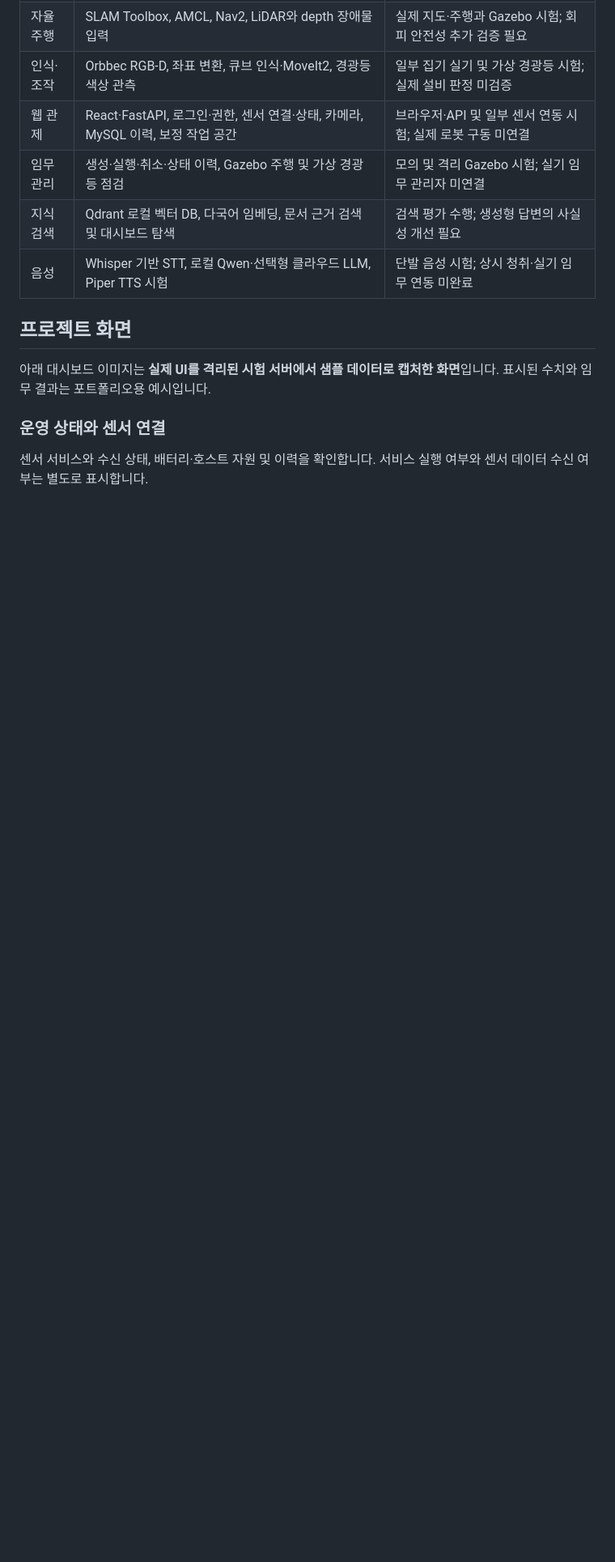
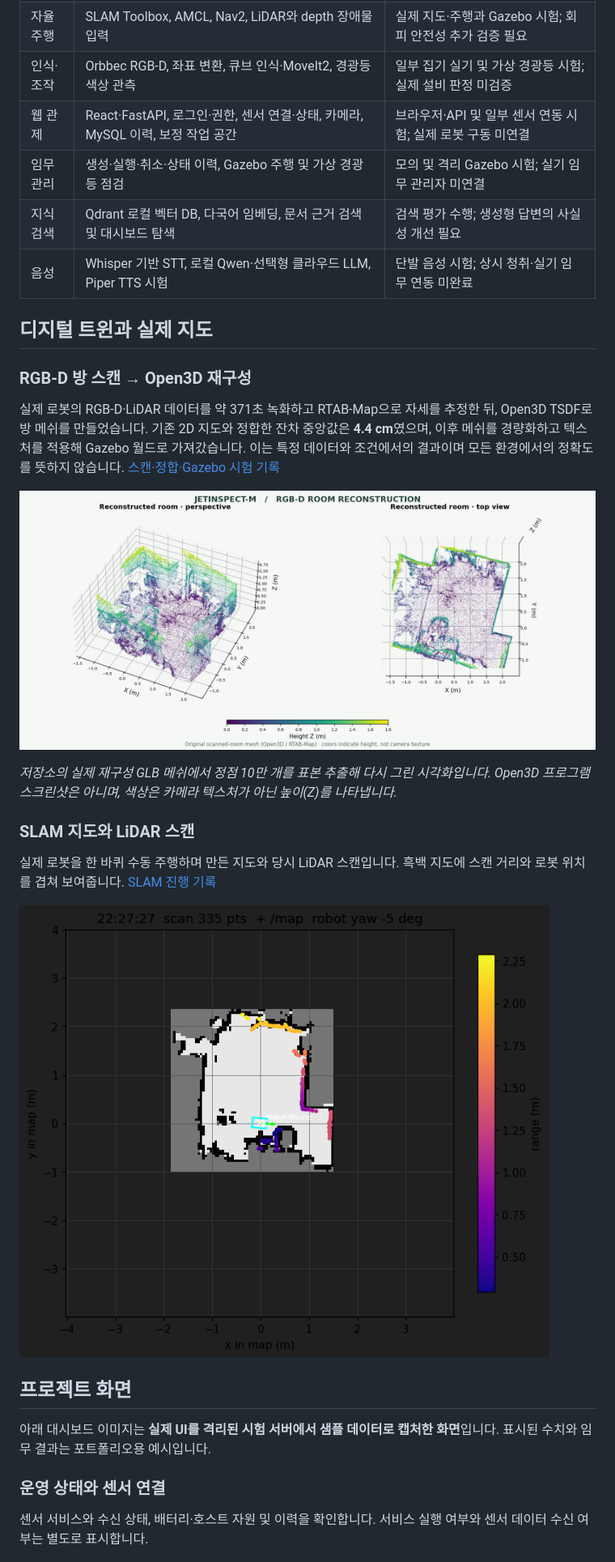
Before and after one commit to hinoonyaso/AI_rover, a Markdown page: README.md, the part around the change. Shown at 81% size. Drawn GitHub-style; pictures changed too: docs/images/digital-twin-reconstructed-mesh.png (added), docs/images/slam-lap1-real-20260922.png (added); blank space fills up the shorter version.

Commit message:
docs: showcase digital twin and real SLAM results

```diff
--- a/README.md
+++ b/README.md
@@ -19,6 +19,22 @@ Hiwonder JetRover의 메카넘 구동부와 로봇팔을 바탕으로, Jetson Or
 | 임무 관리 | 생성·실행·취소·상태 이력, Gazebo 주행 및 가상 경광등 점검 | 모의 및 격리 Gazebo 시험; 실기 임무 관리자 미연결 |
 | 지식 검색 | Qdrant 로컬 벡터 DB, 다국어 임베딩, 문서 근거 검색 및 대시보드 탐색 | 검색 평가 수행; 생성형 답변의 사실성 개선 필요 |
 | 음성 | Whisper 기반 STT, 로컬 Qwen·선택형 클라우드 LLM, Piper TTS 시험 | 단발 음성 시험; 상시 청취·실기 임무 연동 미완료 |
+
+## 디지털 트윈과 실제 지도
+
+### RGB-D 방 스캔 → Open3D 재구성
+
+실제 로봇의 RGB-D·LiDAR 데이터를 약 371초 녹화하고 RTAB-Map으로 자세를 추정한 뒤, Open3D TSDF로 방 메쉬를 만들었습니다. 기존 2D 지도와 정합한 잔차 중앙값은 **4.4 cm**였으며, 이후 메쉬를 경량화하고 텍스처를 적용해 Gazebo 월드로 가져갔습니다. 이는 특정 데이터와 조건에서의 결과이며 모든 환경에서의 정확도를 뜻하지 않습니다. [스캔·정합·Gazebo 시험 기록](docs/benchmarks/sim/room_scan_20261014.md)
+
+![실제 RGB-D 스캔에서 재구성된 방 메쉬의 투시도와 평면도](docs/images/digital-twin-reconstructed-mesh.png)
+
+*저장소의 실제 재구성 GLB 메쉬에서 정점 10만 개를 표본 추출해 다시 그린 시각화입니다. Open3D 프로그램 스크린샷은 아니며, 색상은 카메라 텍스처가 아닌 높이(Z)를 나타냅니다.*
+
+### SLAM 지도와 LiDAR 스캔
+
+실제 로봇을 한 바퀴 수동 주행하며 만든 지도와 당시 LiDAR 스캔입니다. 흑백 지도에 스캔 거리와 로봇 위치를 겹쳐 보여줍니다. [SLAM 진행 기록](checklist/PROJECT_CHECKLIST.md)
+
+![실제 주행으로 생성한 2D SLAM 지도와 LiDAR 스캔](docs/images/slam-lap1-real-20260922.png)
 
 ## 프로젝트 화면
 
```
Also changed, not shown: checklist/PROJECT_CHECKLIST.md (+1 -1 lines), tools/scan/README.md (+8 -0 lines), 1 other file.
